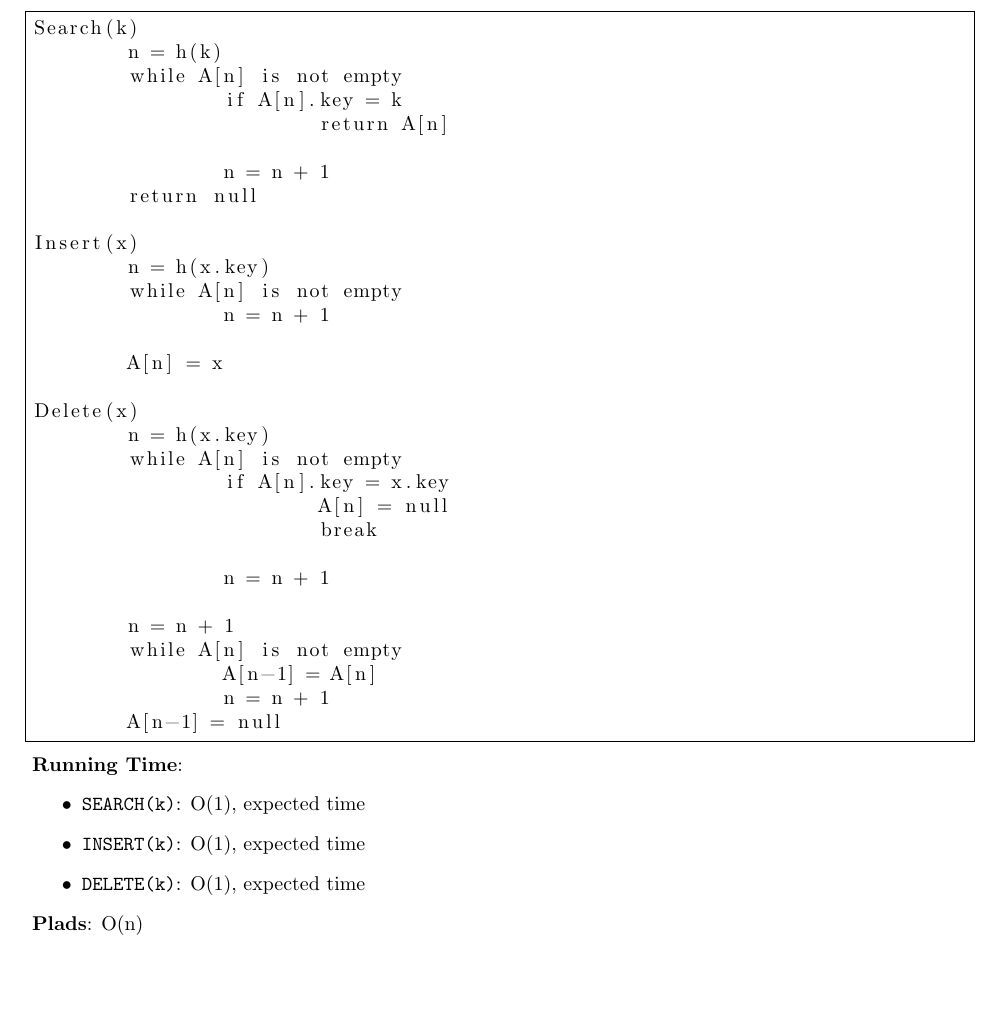
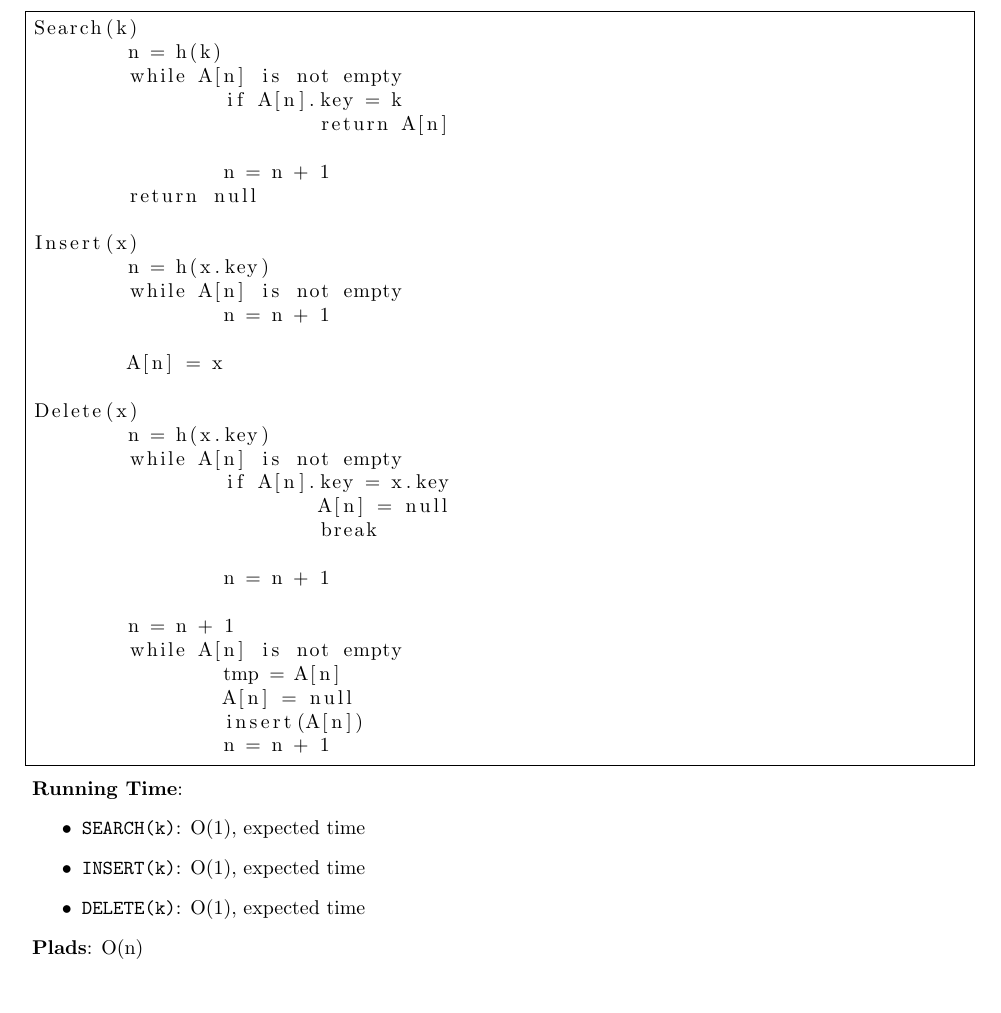
Before and after one commit to jondalnas/02105-Algorithms-and-Data-Structures-1-Algorithm-Collection, a LaTeX document (main.tex, which reads Datastrukturer/Dictionaries/Linear Probing.tex): part of page 34 of 38, cut so that both start at the same text. Compiled offline with pdfLaTeX.

Commit message:
Fixed deleting in linear probing

```diff
--- a/Datastrukturer/Dictionaries/Linear Probing.tex
+++ b/Datastrukturer/Dictionaries/Linear Probing.tex
@@ -32,9 +32,10 @@ Delete(x)
 
 	n = n + 1
 	while A[n] is not empty
-		A[n-1] = A[n]
+		tmp = A[n]
+		A[n] = null
+		insert(A[n])
 		n = n + 1
-	A[n-1] = null
 \end{lstlisting}
 \textbf{Running Time}:
 \begin{itemize}
```
